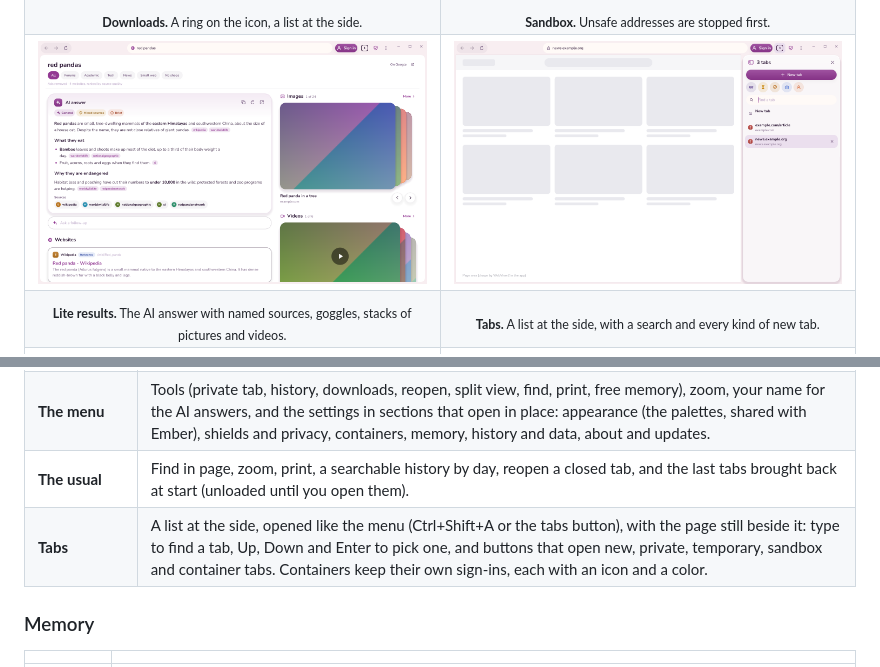
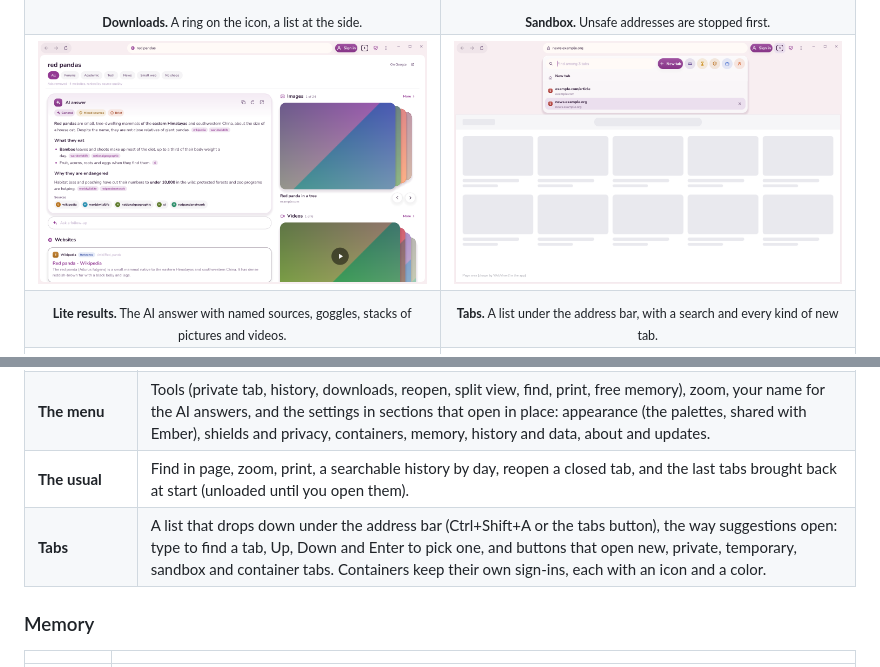
Before and after one commit to Tulip-Labs/Iris-Browser, a Markdown page: README.md, 2 parts joined by grey strips. Drawn GitHub-style; pictures changed too: assets/screens/tab-list.png.

Commit message:
Tabs: a list that drops down under the address bar
Co-Authored-By: Claude Opus 5.5 <noreply@anthropic.com>
Claude-Session: https://claude.ai/code/session_01MEhVsAAkMkEJaBw27qK1mL

```diff
--- a/README.md
+++ b/README.md
@@ -90,7 +90,7 @@ a page of Lite Go's own, in your theme. No bookmarks, no tiles, no feeds.
 </tr>
 <tr>
 <td align="center"><sub><b>Lite results.</b> The AI answer with named sources, goggles, stacks of pictures and videos.</sub></td>
-<td align="center"><sub><b>Tabs.</b> A list at the side, with a search and every kind of new tab.</sub></td>
+<td align="center"><sub><b>Tabs.</b> A list under the address bar, with a search and every kind of new tab.</sub></td>
 </tr>
 <tr>
 <td width="50%"><img src="assets/screens/menu.png" alt="The menu"></td>
@@ -133,7 +133,7 @@ and thumbnails are placeholders); the Android ones come from an emulator.</sub>
 | **One slim bar** | Back, forward and reload at the left, the address in the middle, then the tabs button, the shield and the menu. It narrows to what is needed on a small window. A Sign in button shows only while Lite Go is not signed in to Google. |
 | **The menu** | Tools (private tab, history, downloads, reopen, split view, find, print, free memory), zoom, your name for the AI answers, and the settings in sections that open in place: appearance (the palettes, shared with Ember), shields and privacy, containers, memory, history and data, about and updates. |
 | **The usual** | Find in page, zoom, print, a searchable history by day, reopen a closed tab, and the last tabs brought back at start (unloaded until you open them). |
-| **Tabs** | A list at the side, opened like the menu (Ctrl+Shift+A or the tabs button), with the page still beside it: type to find a tab, Up, Down and Enter to pick one, and buttons that open new, private, temporary, sandbox and container tabs. Containers keep their own sign-ins, each with an icon and a color. |
+| **Tabs** | A list that drops down under the address bar (Ctrl+Shift+A or the tabs button), the way suggestions open: type to find a tab, Up, Down and Enter to pick one, and buttons that open new, private, temporary, sandbox and container tabs. Containers keep their own sign-ins, each with an icon and a color. |
 
 ### Memory
 
```
Also changed, not shown: packaging/release-notes.md (+1 -1 lines), 6 other files.
